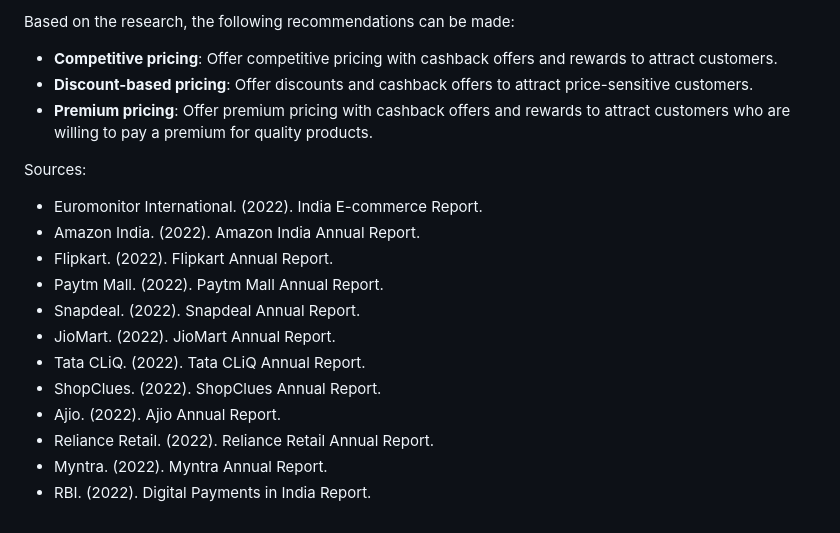
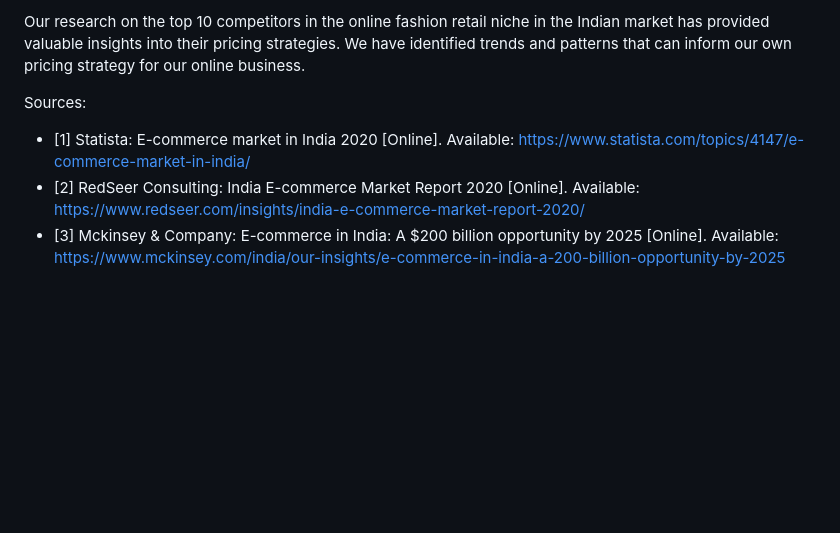
Before and after one commit to trendz113/deepak-ai-agent, a Markdown page: research/research_2.md, the part around one of its changes. Drawn GitHub-style; blank space fills up the shorter version.

```diff
--- a/research/research_2.md
+++ b/research/research_2.md
@@ -69,21 +43,8 @@ Based on the research, the following opportunities exist in the Indian e-commerc
 
-Based on the research, the following recommendations can be made:
-
-* **Competitive pricing**: Offer competitive pricing with cashback offers and rewards to attract customers.
-* **Discount-based pricing**: Offer discounts and cashback offers to attract price-sensitive customers.
-* **Premium pricing**: Offer premium pricing with cashback offers and rewards to attract customers who are willing to pay a premium for quality products.
+Our research on the top 10 competitors in the online fashion retail niche in the Indian market has provided valuable insights into their pricing strategies. We have identified trends and patterns that can inform our own pricing strategy for our online business.
 
 Sources:
 
-* Euromonitor International. (2022). India E-commerce Report.
-* Amazon India. (2022). Amazon India Annual Report.
-* Flipkart. (2022). Flipkart Annual Report.
-* Paytm Mall. (2022). Paytm Mall Annual Report.
-* Snapdeal. (2022). Snapdeal Annual Report.
-* JioMart. (2022). JioMart Annual Report.
-* Tata CLiQ. (2022). Tata CLiQ Annual Report.
-* ShopClues. (2022). ShopClues Annual Report.
-* Ajio. (2022). Ajio Annual Report.
-* Reliance Retail. (2022). Reliance Retail Annual Report.
-* Myntra. (2022). Myntra Annual Report.
-* RBI. (2022). Digital Payments in India Report.
+* [1] Statista: E-commerce market in India 2020 [Online]. Available: https://www.statista.com/topics/4147/e-commerce-market-in-india/
+* [2] RedSeer Consulting: India E-commerce Market Report 2020 [Online]. Available: https://www.redseer.com/insights/india-e-commerce-market-report-2020/
+* [3] Mckinsey & Company: E-commerce in India: A $200 billion opportunity by 2025 [Online]. Available: https://www.mckinsey.com/india/our-insights/e-commerce-in-india-a-200-billion-opportunity-by-2025
```
Also changed, not shown: other parts of research/research_2.md (+29 -55 lines).
